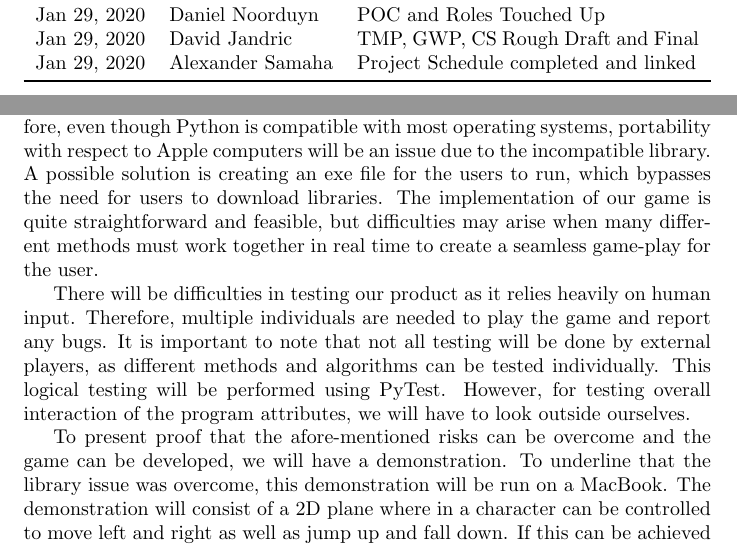
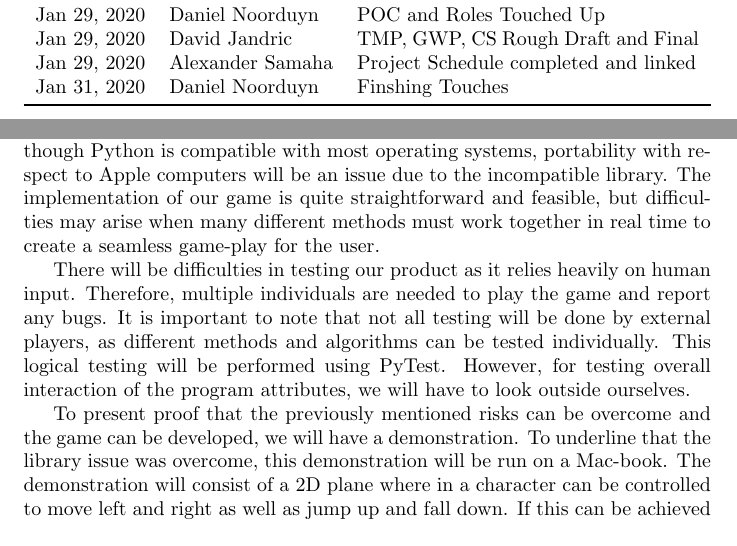
Before and after one commit to Dan-Noorduyn/super-refactored-mario-bros, a LaTeX document (Doc/DevelopmentPlan/DevelopmentPlan.tex): two parts of pages 1 and 4 of 6, joined at a grey line, cut so that both start at the same text. Compiled offline with pdfLaTeX.

Commit message:
final edits to dev plan doc

```diff
--- a/Doc/DevelopmentPlan/DevelopmentPlan.tex
+++ b/Doc/DevelopmentPlan/DevelopmentPlan.tex
@@ -31,6 +31,7 @@ Jan 28, 2020 & Alexander Samaha & Technology and Communication Rough Draft and F
 Jan 29, 2020 & Daniel Noorduyn & POC and Roles Touched Up\\
 Jan 29, 2020 & David Jandric & TMP, GWP, CS Rough Draft and Final\\
 Jan 29, 2020 & Alexander Samaha & Project Schedule completed and linked\\
+Jan 31, 2020 & Daniel Noorduyn & Finshing Touches\\
 \bottomrule
 \end{tabularx}
 \end{table}
@@ -149,12 +150,10 @@ There are also some strictly technological issues that will have to be
 addressed. Our game will be created using PyGame, a Python library. This library
 is difficult to install and run properly on an Apple Computer. Therefore, even
 though Python is compatible with most operating systems, portability with
-respect to Apple computers will be an issue due to the incompatible library. A
-possible solution is creating an exe file for the users to run, which bypasses
-the need for users to download libraries. The implementation of our game is
-quite straightforward and feasible, but difficulties may arise when many
-different methods must work together in real time to create a seamless game-play
-for the user.
+respect to Apple computers will be an issue due to the incompatible library. The
+implementation of our game is quite straightforward and feasible, but
+difficulties may arise when many different methods must work together in real
+time to create a seamless game-play for the user.
 
 There will be difficulties in testing our product as it relies heavily on human
 input. Therefore, multiple individuals are needed to play the game and report
@@ -163,11 +162,12 @@ players, as different methods and algorithms can be tested individually. This
 logical testing will be performed using PyTest. However, for testing overall
 interaction of the program attributes, we will have to look outside ourselves.
 
-To present proof that the afore-mentioned risks can be overcome and the game can
+To present proof that the previously mentioned risks can be overcome and the game can
 be developed, we will have a demonstration. To underline that the library issue
-was overcome, this demonstration will be run on a MacBook. The demonstration
+was overcome, this demonstration will be run on a Mac-book. The demonstration
 will consist of a 2D plane where in a character can be controlled to move left
-and right as well as jump up and fall down. If this can be achieved the overall project should be able to be completed.
+and right as well as jump up and fall down. If this can be achieved the overall
+project should be able to be completed.
 
 \section{Technology}
 
```
